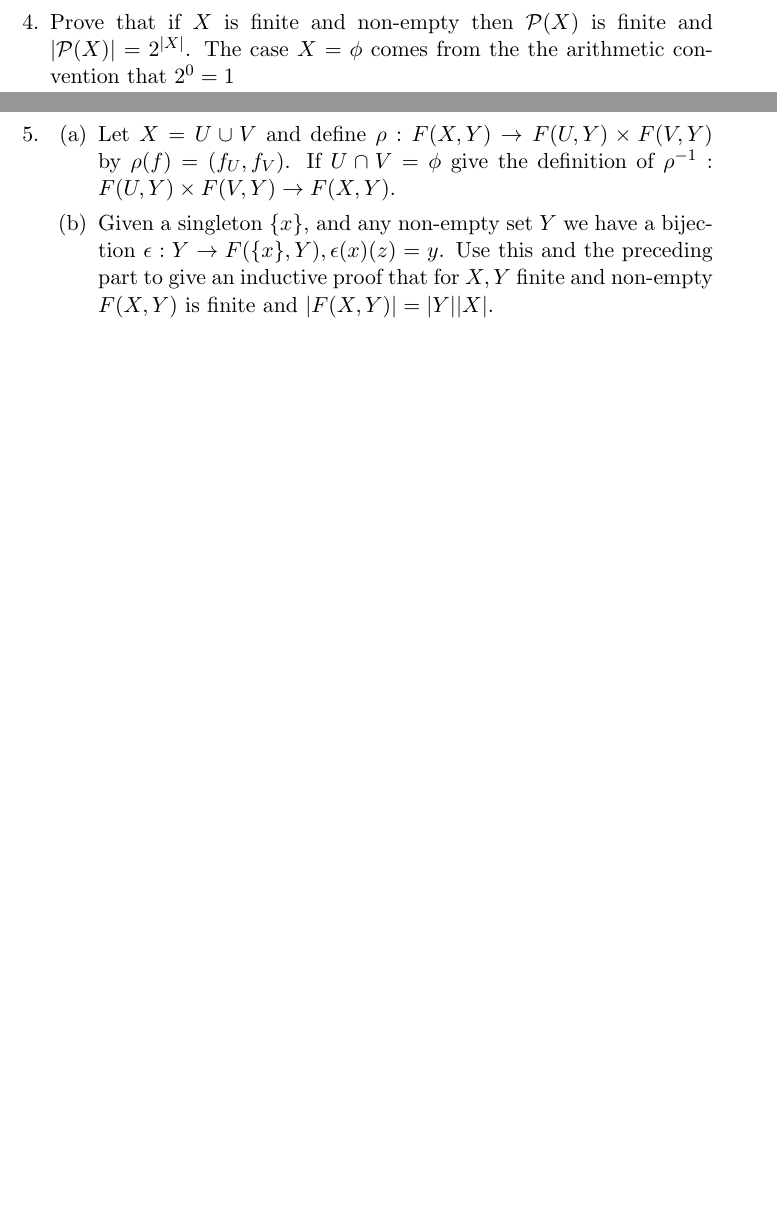
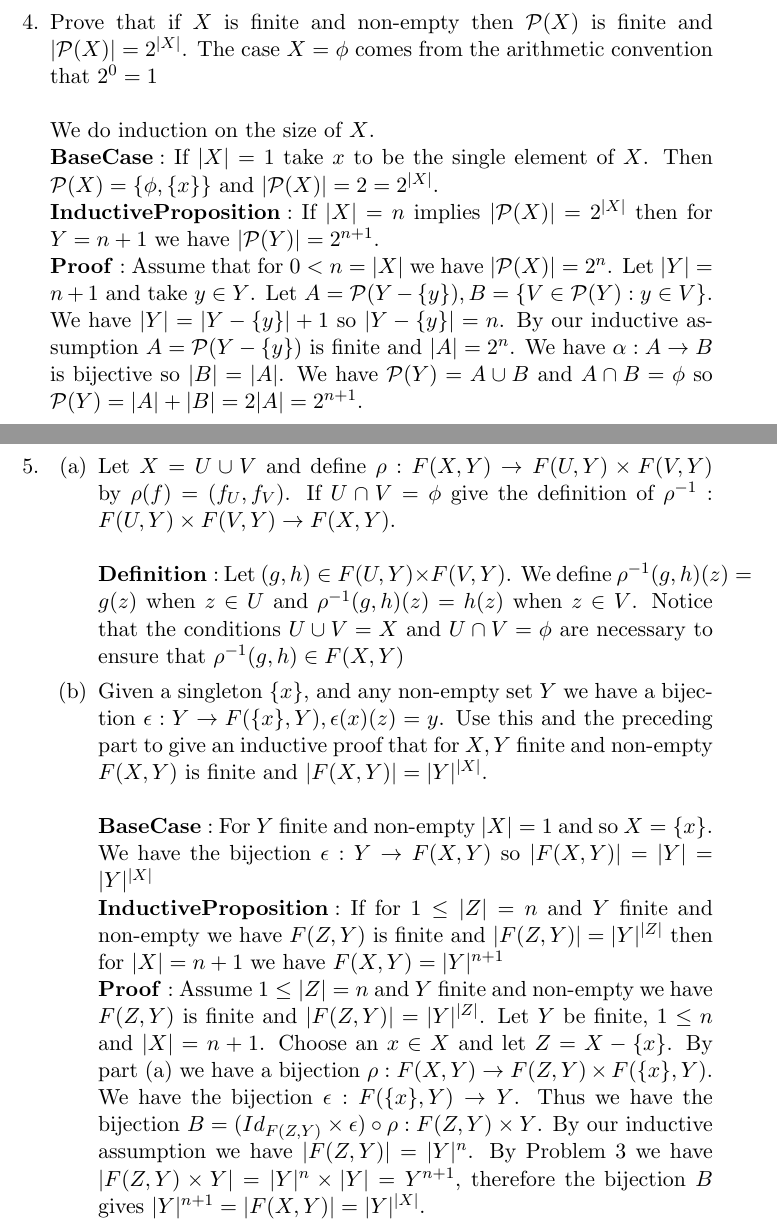
Before and after one commit to guymatz/math-311, a LaTeX document (ps2.tex): two parts of pages 4 and 5 of 5, joined at a grey line, cut so that both start at the same text, the shorter picture padded with empty space. Compiled offline with pdfLaTeX.

Commit message:
added solutions to 2,4,5

```diff
--- a/ps2.tex
+++ b/ps2.tex
@@ -38,13 +42,20 @@
 \end{enumerate}
 
 \newpage % Q4
-\item Prove that if $X$ is finite and non-empty then $\mathcal{P}(X)$ is finite and $|\mathcal{P}(X)| = 2^{|X|}$.  The case $X = \phi$ comes from the the arithmetic convention that $2^0 = 1$
-
+\item Prove that if $X$ is finite and non-empty then $\mathcal{P}(X)$ is finite and $|\mathcal{P}(X)| = 2^{|X|}$.  The case $X = \phi$ comes from the arithmetic convention that $2^0 = 1$\\\\
+We do induction on the size of $X$.\\
+$\mathbf{Base Case:}$ If $|X| = 1$ take $x$ to be the single element of $X$.  Then $\mathcal{P}(X) = \{\phi, \{x\}\}$ and $|\mathcal{P}(X)| = 2 = 2^{|X|}$.\\
+$\mathbf{Inductive Proposition:}$  If $|X| = n$ implies $|\mathcal{P}(X)| = 2^{|X|}$ then for $Y = n + 1$ we have $|\mathcal{P}(Y)| = 2^{n+1}$.\\
+$\mathbf{Proof:}$ Assume that for $0 < n = |X|$ we have $|\mathcal{P}(X)| = 2^{n}$.  Let $|Y| = n + 1$ and take $y \in Y$.  Let $A = \mathcal{P}(Y - \{y\}), B = \{V \in \mathcal{P}(Y) : y \in V\}$.  We have $|Y| = |Y - \{y\}| +1$ so $|Y - \{y\}| = n$.  By our inductive assumption $A = \mathcal{P}(Y - \{y\})$ is finite and $|A| = 2^n$.  We have $\alpha : A \to B$ is bijective so $|B| = |A|$.  We have $\mathcal{P}(Y) = A \cup B$ and $A \cap B= \phi$ so $\mathcal{P}(Y) = |A| + |B| = 2|A| = 2^{n+1}$.
 \newpage % Q5
 \item
 \begin{enumerate}
-\item Let $X = U \cup V$ and define $\rho : F(X,Y) \to F(U,Y) \times F(V,Y)$ by $\rho(f) = (f_U,f_V)$.  If $U \cap V = \phi$ give the definition of $\rho^{-1} : F(U,Y) \times F(V,Y) \to F(X,Y)$.
-\item Given a singleton $\{x\}$, and any non-empty set $Y$ we have a bijection $\epsilon : Y \to F(\{x\}, Y), \epsilon(x)(z) = y$.  Use this and the preceding part to give an inductive proof that for $X, Y$ finite and non-empty $F(X,Y)$ is finite and $|F(X,Y)| = |Y||X|$.
+\item Let $X = U \cup V$ and define $\rho : F(X,Y) \to F(U,Y) \times F(V,Y)$ by $\rho(f) = (f_U,f_V)$.  If $U \cap V = \phi$ give the definition of $\rho^{-1} : F(U,Y) \times F(V,Y) \to F(X,Y)$.\\\\
+$\mathbf{Definition}:$ Let $(g,h) \in F(U,Y) \times F(V,Y)$.  We define $\rho^{-1}(g,h)(z) = g(z)$ when $z \in U$ and $\rho^{-1}(g,h)(z) = h(z)$ when $z \in V$.  Notice that the conditions $U \cup V = X$ and $U \cap V = \phi$ are necessary to ensure that $\rho^{-1}(g,h) \in F(X,Y)$
+\item Given a singleton $\{x\}$, and any non-empty set $Y$ we have a bijection $\epsilon : Y \to F(\{x\}, Y), \epsilon(x)(z) = y$.  Use this and the preceding part to give an inductive proof that for $X, Y$ finite and non-empty $F(X,Y)$ is finite and $|F(X,Y)| = |Y|^{|X|}$.\\\\
+$\mathbf{Base Case:}$ For $Y$ finite and non-empty $|X| = 1$ and so $X = \{x\}$.  We have the bijection $\epsilon : Y \to F(X,Y)$ so $|F(X,Y)| = |Y| = |Y|^{|X|}$\\
+$\mathbf{Inductive Proposition:}$ If for $1 \leq |Z| = n$ and $Y$ finite and non-empty we have $F(Z,Y)$ is finite and $|F(Z,Y)| = |Y|^{|Z|}$ then for $|X| = n+1$ we have $F(X,Y) = |Y|^{n+1}$ \\
+$\mathbf{Proof:}$ Assume $1 \leq |Z| = n$ and $Y$ finite and non-empty we have $F(Z,Y)$ is finite and $|F(Z,Y)| = |Y|^{|Z|}$.  Let $Y$ be finite, $1 \leq n$ and $|X| = n+1$.  Choose an $x \in X$ and let $Z = X - \{x\}$.  By part (a) we have a bijection $\rho : F(X,Y) \to F(Z,Y) \times F(\{x\},Y)$.  We have the bijection $\epsilon : F(\{x\},Y) \to Y$.  Thus we have the bijection $B = (Id_{F(Z,Y)} \times \epsilon) \circ \rho :F(Z,Y) \times Y$.  By our inductive assumption we have $|F(Z,Y)| = |Y|^n$.  By Problem 3 we have $|F(Z,Y) \times Y| = |Y|^n \times |Y| = Y^{n+1}$, therefore the bijection $B$ gives $|Y|^{n+1} = |F(X,Y)| = |Y|^{|X|}$.
 \end{enumerate}
 
 \end{enumerate} % end numbers
```
Also changed, not shown: ps2.tex (16 more changed lines).
